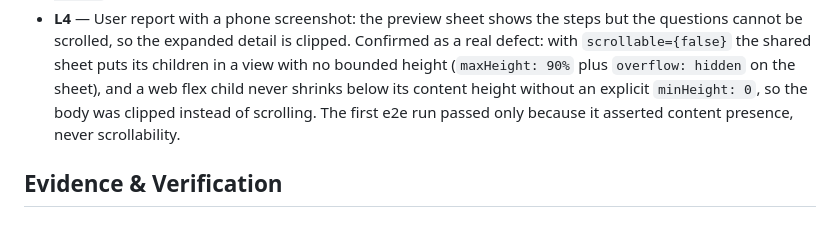
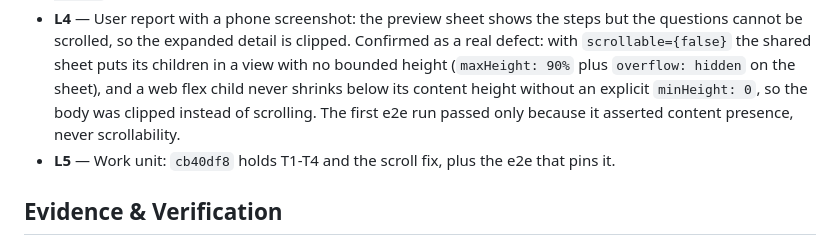
Before and after one commit to masch/myself, a Markdown page: odd/tasks/program-preview-before-enrollment.md, the part around the change. GitHub-like rendering.

Commit message:
docs(reflections): record the program preview work unit and its evidence

```diff
--- a/odd/tasks/program-preview-before-enrollment.md
+++ b/odd/tasks/program-preview-before-enrollment.md
@@ -26,6 +26,7 @@ Let a user browse the steps of an open thematic cohort before joining it, so the
 - **L2** — Product decision, user selected: how much the preview reveals — "Todo, con detalle colapsado": question and type always visible, video, consigna and resources behind "Ver el detalle del paso".
 - **L3** — Branch `feat/program-preview-before-enrollment`, stacked on the closed `feat/reflection-program-reader` branch so this feature stays its own reviewable slice.
 - **L4** — User report with a phone screenshot: the preview sheet shows the steps but the questions cannot be scrolled, so the expanded detail is clipped. Confirmed as a real defect: with `scrollable={false}` the shared sheet puts its children in a view with no bounded height (`maxHeight: 90%` plus `overflow: hidden` on the sheet), and a web flex child never shrinks below its content height without an explicit `minHeight: 0`, so the body was clipped instead of scrolling. The first e2e run passed only because it asserted content presence, never scrollability.
+- **L5** — Work unit: `cb40df8` holds T1-T4 and the scroll fix, plus the e2e that pins it.
 
 ## Evidence & Verification
 
```
